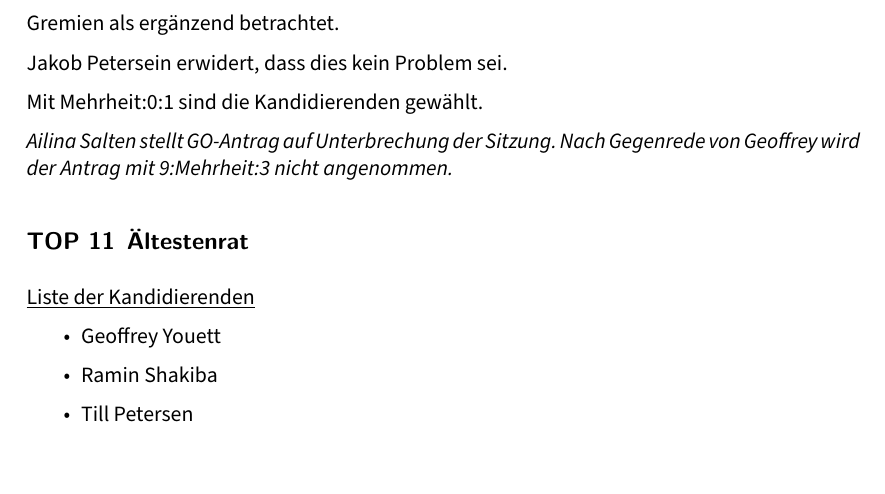
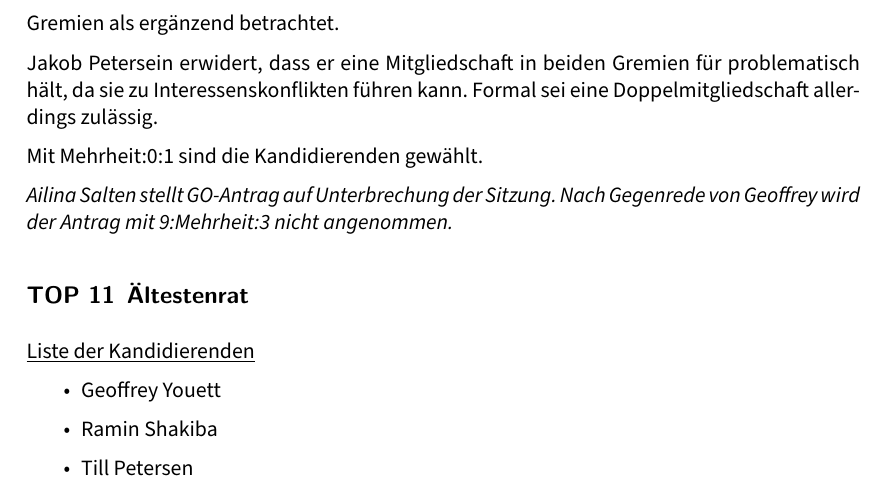
Before and after one commit to stupa-hh/presidium, a LaTeX document (protocols/p1617-sitzung01-tag-01-2016-04-14_edited.tex): part of page 10 of 12, cut so that both start at the same text. Compiled offline with XeLaTeX; a LaTeX package or settings file that is missing is left out.

Commit message:
[Protocols] Änderung von Jacob Petersein im Protokoll ergänzt
Signed-off-by: Jim Martens <github@2martens.de>

```diff
--- a/protocols/p1617-sitzung01-tag-01-2016-04-14_edited.tex
+++ b/protocols/p1617-sitzung01-tag-01-2016-04-14_edited.tex
@@ -522,7 +522,9 @@
     (Haushaltsausschuss) zu kontrollieren. Er fragt, wie dieser Umstand damit
     zusammenpasst, dass man beide Gremien als ergänzend betrachtet.
 
-    Jakob Petersein erwidert, dass dies kein Problem sei.
+    Jakob Petersein erwidert, dass er eine Mitgliedschaft in beiden Gremien
+    für problematisch hält, da sie zu Interessenskonflikten führen kann.
+    Formal sei eine Doppelmitgliedschaft allerdings zulässig.
 
     Mit Mehrheit:0:1 sind die Kandidierenden gewählt.
 
```
